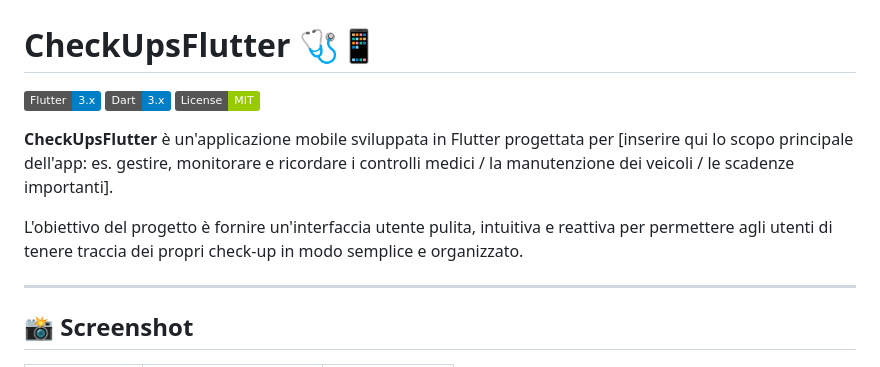
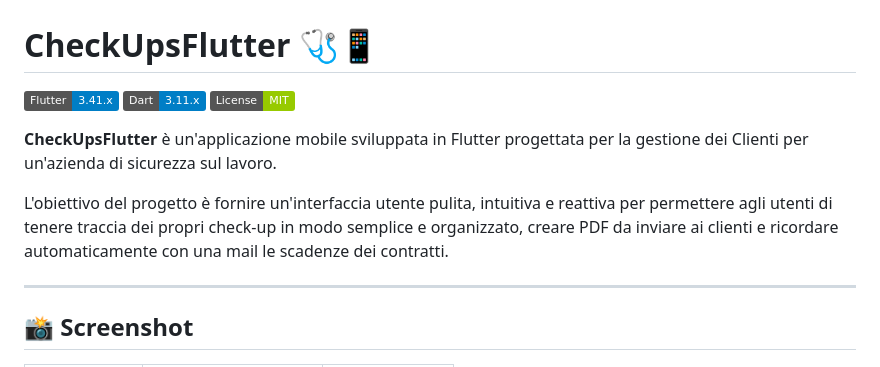
Before and after one commit to Montesi-Flavio/CheckUpsFlutter, a Markdown page: Readme.md, the part around the change. Rendered like a GitHub page; badges without logos.

```diff
--- a/Readme.md
+++ b/Readme.md
@@ -1,13 +1,13 @@
 
 # CheckUpsFlutter 🩺📱
 
-![Flutter Version](https://img.shields.io/badge/Flutter-3.x-blue.svg)
-![Dart Version](https://img.shields.io/badge/Dart-3.x-blue.svg)
+![Flutter Version](https://img.shields.io/badge/Flutter-3.41.x-blue.svg)
+![Dart Version](https://img.shields.io/badge/Dart-3.11.x-blue.svg)
 ![License](https://img.shields.io/badge/License-MIT-green.svg)
 
-**CheckUpsFlutter** è un'applicazione mobile sviluppata in Flutter progettata per [inserire qui lo scopo principale dell'app: es. gestire, monitorare e ricordare i controlli medici / la manutenzione dei veicoli / le scadenze importanti].
+**CheckUpsFlutter** è un'applicazione mobile sviluppata in Flutter progettata per la gestione dei Clienti per un'azienda di sicurezza sul lavoro.
 
-L'obiettivo del progetto è fornire un'interfaccia utente pulita, intuitiva e reattiva per permettere agli utenti di tenere traccia dei propri check-up in modo semplice e organizzato.
+L'obiettivo del progetto è fornire un'interfaccia utente pulita, intuitiva e reattiva per permettere agli utenti di tenere traccia dei propri check-up in modo semplice e organizzato, creare PDF da inviare ai clienti e ricordare automaticamente con una mail le scadenze dei contratti.
 
 ---
 
```
